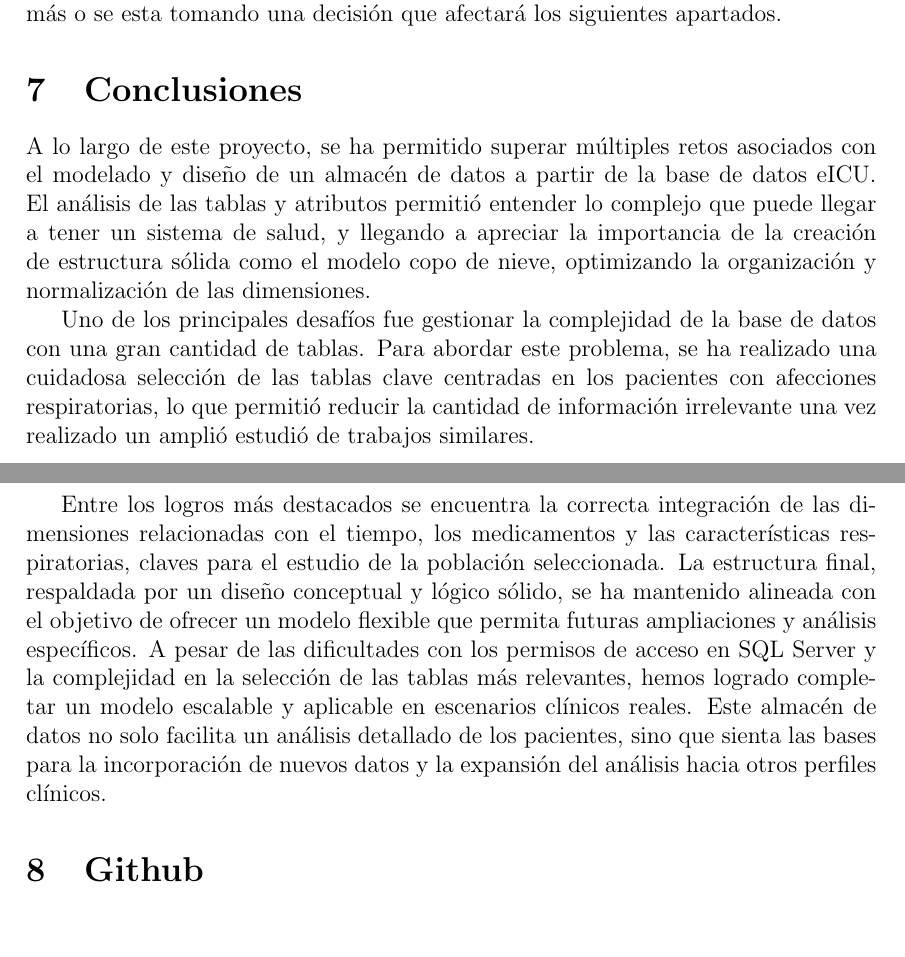
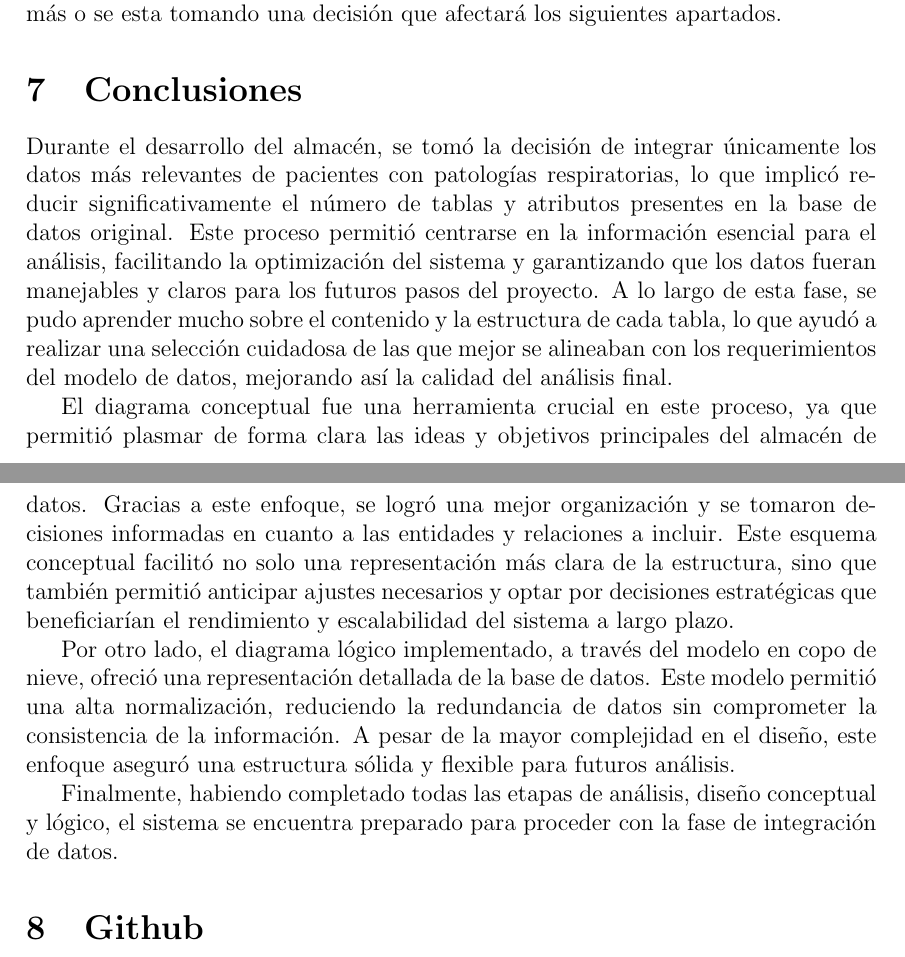
Before and after one commit to Diegodepab/almac-n_UCI_Sanitaria, a LaTeX document (Reporte/MAIN.tex): two parts of pages 13 and 14 of 15, joined at a grey line, cut so that both start at the same text, the shorter picture padded with empty space. Compiled offline with pdfLaTeX.

Commit message:
Corrección de conclusión

```diff
--- a/Reporte/MAIN.tex
+++ b/Reporte/MAIN.tex
@@ -380,12 +380,13 @@
 
 	\section{Conclusiones}
 
-	A lo largo de este proyecto, se ha permitido superar múltiples retos asociados con el modelado y diseño de un almacén de datos a partir de la base de datos eICU. El análisis de las tablas y atributos permitió entender lo complejo que puede llegar a tener un sistema de salud, y llegando a apreciar la importancia de la creación de estructura sólida como el modelo copo de nieve, optimizando la organización y normalización de las dimensiones.
+	Durante el desarrollo del almacén, se tomó la decisión de integrar únicamente los datos más relevantes de pacientes con patologías respiratorias, lo que implicó reducir significativamente el número de tablas y atributos presentes en la base de datos original. Este proceso permitió centrarse en la información esencial para el análisis, facilitando la optimización del sistema y garantizando que los datos fueran manejables y claros para los futuros pasos del proyecto. A lo largo de esta fase, se pudo aprender mucho sobre el contenido y la estructura de cada tabla, lo que ayudó a realizar una selección cuidadosa de las que mejor se alineaban con los requerimientos del modelo de datos, mejorando así la calidad del análisis final.
 
-	Uno de los principales desafíos fue gestionar la complejidad de la base de datos con una gran cantidad de tablas. Para abordar este problema, se ha realizado una cuidadosa selección de las tablas clave centradas en los pacientes con afecciones respiratorias, lo que permitió reducir la cantidad de información irrelevante una vez realizado un amplió estudió de trabajos similares.
+	El diagrama conceptual fue una herramienta crucial en este proceso, ya que permitió plasmar de forma clara las ideas y objetivos principales del almacén de datos. Gracias a este enfoque, se logró una mejor organización y se tomaron decisiones informadas en cuanto a las entidades y relaciones a incluir. Este esquema conceptual facilitó no solo una representación más clara de la estructura, sino que también permitió anticipar ajustes necesarios y optar por decisiones estratégicas que beneficiarían el rendimiento y escalabilidad del sistema a largo plazo.
 
-	Entre los logros más destacados se encuentra la correcta integración de las dimensiones relacionadas con el tiempo, los medicamentos y las características respiratorias, claves para el estudio de la población seleccionada. La estructura final, respaldada por un diseño conceptual y lógico sólido, se ha mantenido alineada con el objetivo de ofrecer un modelo flexible que permita futuras ampliaciones y análisis específicos. A pesar de las dificultades con los permisos de acceso en SQL Server y la complejidad en la selección de las tablas más relevantes, hemos logrado completar un modelo escalable y aplicable en escenarios clínicos reales. Este almacén de datos no solo facilita un análisis detallado de los pacientes, sino que sienta las bases para la incorporación de nuevos datos y la expansión del análisis hacia otros perfiles clínicos.
+	Por otro lado, el diagrama lógico implementado, a través del modelo en copo de nieve, ofreció una representación detallada de la base de datos. Este modelo permitió una alta normalización, reduciendo la redundancia de datos sin comprometer la consistencia de la información. A pesar de la mayor complejidad en el diseño, este enfoque aseguró una estructura sólida y flexible para futuros análisis.
 
+	Finalmente, habiendo completado todas las etapas de análisis, diseño conceptual y lógico, el sistema se encuentra preparado para proceder con la fase de integración de datos.
 
 
 
```
Also changed, not shown: Reporte/MAIN.pdf, 2 other files.
